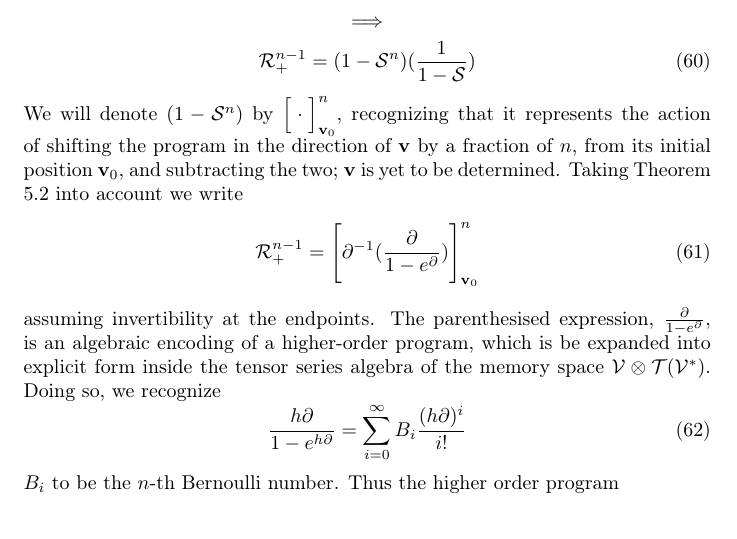
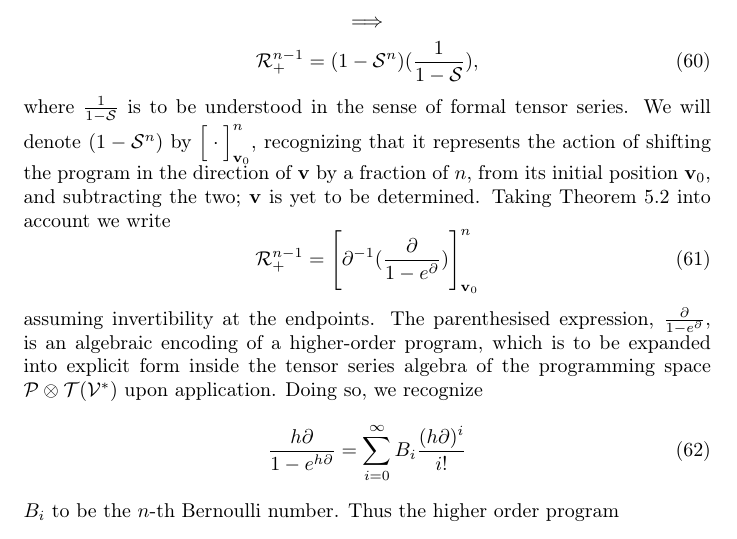
Before and after one commit to ZigaSajovic/Operational-Calculus-for-Differentiable-Programming, a LaTeX paper (latex/main.tex, which reads latex/Iterators.tex): part of page 17 of 19, cut so that both start at the same text. Compiled offline with pdfLaTeX.

Commit message:
Iterators: in the sense of formal tensor series

```diff
--- a/latex/Iterators.tex
+++ b/latex/Iterators.tex
@@ -71,13 +71,13 @@ $$(1+\mathcal{S}+\mathcal{S}^2+\cdots+\mathcal{S}^n)=1+\mathcal{S}(1+\mathcal{S}
    $$1-\mathcal{S}^n=(1-S)\mathcal{R}^{n-1}_+$$
    $$\implies$$
   \begin{equation}
-\mathcal{R}^{n-1}_+=(1-\mathcal{S}^n)(\frac{1}{1-\mathcal{S}})
+\mathcal{R}^{n-1}_+=(1-\mathcal{S}^n)(\frac{1}{1-\mathcal{S}}),
   \end{equation}
-We will denote $(1-\mathcal{S}^n)$ by $\Big[\cdot\Big]^n_{\vv_0}$, recognizing that it represents the action of shifting the program in the direction of $\vv$ by a fraction of $n$, from its initial position $\vv_0$, and subtracting the two; $\vv$ is yet to be determined. Taking Theorem \ref{izr:e^d} into account we write
+where $\frac{1}{1-\Ss}$ is to be understood in the sense of formal tensor series. We will denote $(1-\mathcal{S}^n)$ by $\Big[\cdot\Big]^n_{\vv_0}$, recognizing that it represents the action of shifting the program in the direction of $\vv$ by a fraction of $n$, from its initial position $\vv_0$, and subtracting the two; $\vv$ is yet to be determined. Taking Theorem \ref{izr:e^d} into account we write
   \begin{equation}\label{eq:Rn+Basic}
     \mathcal{R}^{n-1}_+=\Bigg[\D^{-1}(\frac{\D}{1-e^\D})\Bigg]^n_{\vv_0}
   \end{equation}
-assuming invertibility at the endpoints. The parenthesised expression, $\frac{\D}{1-e^\D}$, is an algebraic encoding of a higher-order program, which is be expanded into explicit form inside the tensor series algebra of the memory space $\VV\otimes \T(\VV^*)$. Doing so, we recognize
+assuming invertibility at the endpoints. The parenthesised expression, $\frac{\D}{1-e^\D}$, is an algebraic encoding of a higher-order program, which is to be expanded into explicit form inside the tensor series algebra of the programming space $\dP\otimes \T(\VV^*)$ upon application. Doing so, we recognize
 \begin{equation}
     	\frac{h\D}{1-e^{h\D}}=\sum\limits_{i=0}^{\infty}B_i\frac{(h\D)^i}{i!}
     \end{equation}
```
